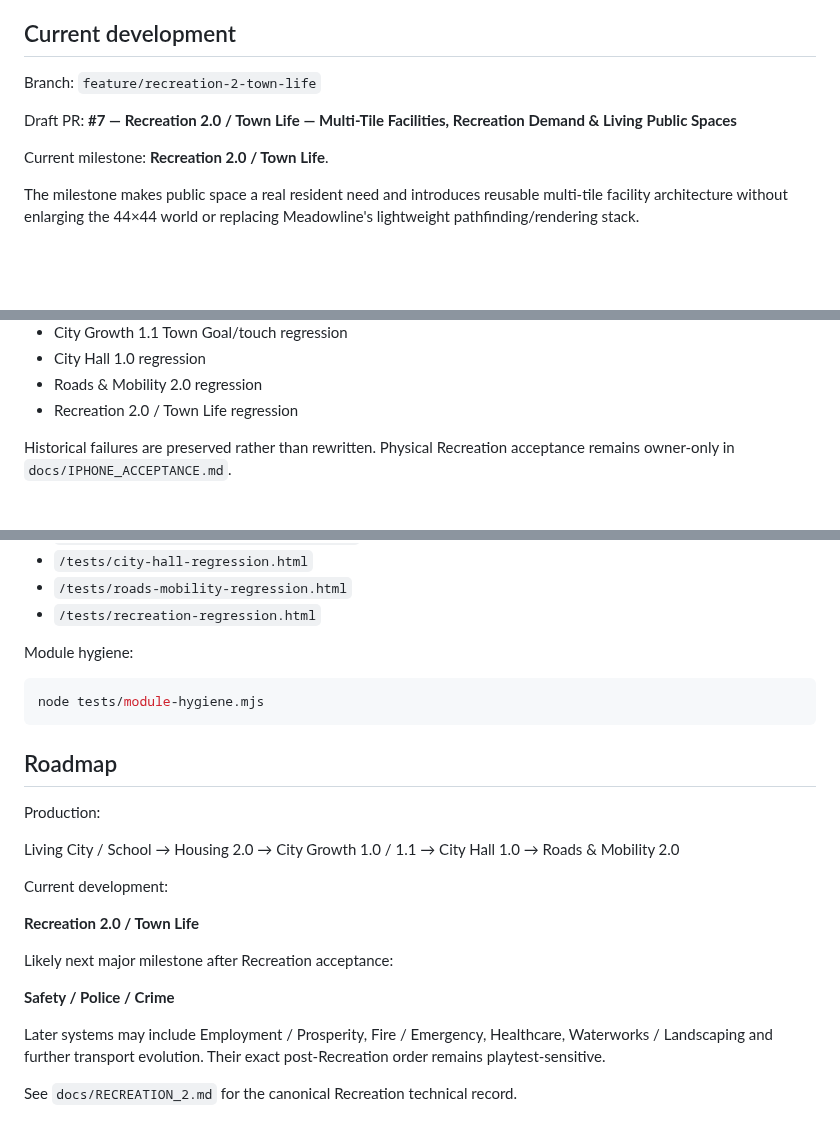
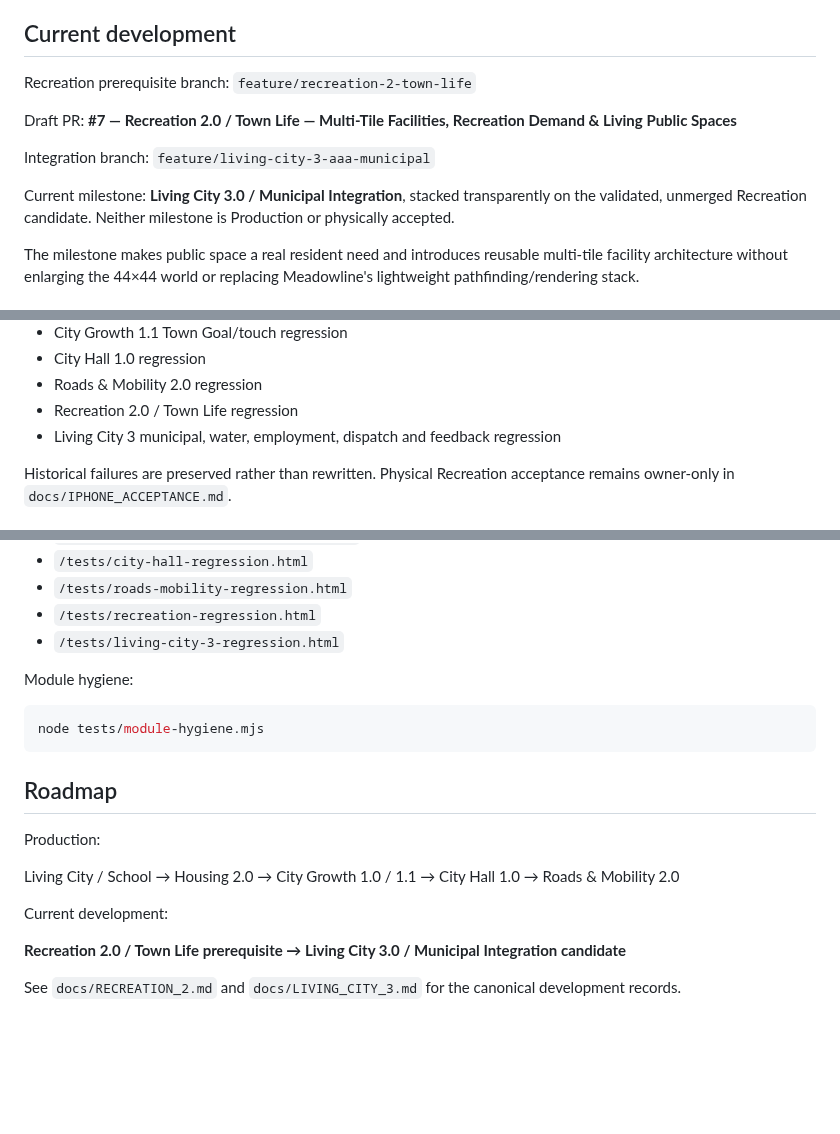
Before and after one commit to OuterHeavenX/Meadowline, a Markdown page: README.md, 3 parts joined by grey strips. Rendered like a GitHub page; blank space fills up the shorter version.

Commit message:
Reconcile Living City 3 development records

```diff
--- a/README.md
+++ b/README.md
@@ -33,11 +33,13 @@ Historical implementation branches remain preserved, including:
 
 ## Current development
 
-Branch: `feature/recreation-2-town-life`
+Recreation prerequisite branch: `feature/recreation-2-town-life`
 
 Draft PR: **#7 — Recreation 2.0 / Town Life — Multi-Tile Facilities, Recreation Demand & Living Public Spaces**
 
-Current milestone: **Recreation 2.0 / Town Life**.
+Integration branch: `feature/living-city-3-aaa-municipal`
+
+Current milestone: **Living City 3.0 / Municipal Integration**, stacked transparently on the validated, unmerged Recreation candidate. Neither milestone is Production or physically accepted.
 
 The milestone makes public space a real resident need and introduces reusable multi-tile facility architecture without enlarging the 44×44 world or replacing Meadowline's lightweight pathfinding/rendering stack.
 
@@ -140,6 +142,7 @@ The workflow covers:
 - City Hall 1.0 regression
 - Roads & Mobility 2.0 regression
 - Recreation 2.0 / Town Life regression
+- Living City 3 municipal, water, employment, dispatch and feedback regression
 
 Historical failures are preserved rather than rewritten. Physical Recreation acceptance remains owner-only in `docs/IPHONE_ACCEPTANCE.md`.
 
@@ -159,6 +162,7 @@ Regression pages include:
 - `/tests/city-hall-regression.html`
 - `/tests/roads-mobility-regression.html`
 - `/tests/recreation-regression.html`
+- `/tests/living-city-3-regression.html`
 
 Module hygiene:
 
@@ -174,12 +178,6 @@ Living City / School → Housing 2.0 → City Growth 1.0 / 1.1 → City Hall 1.0
 
 Current development:
 
-**Recreation 2.0 / Town Life**
+**Recreation 2.0 / Town Life prerequisite → Living City 3.0 / Municipal Integration candidate**
 
-Likely next major milestone after Recreation acceptance:
-
-**Safety / Police / Crime**
-
-Later systems may include Employment / Prosperity, Fire / Emergency, Healthcare, Waterworks / Landscaping and further transport evolution. Their exact post-Recreation order remains playtest-sensitive.
-
-See `docs/RECREATION_2.md` for the canonical Recreation technical record.
+See `docs/RECREATION_2.md` and `docs/LIVING_CITY_3.md` for the canonical development records.
```
Also changed, not shown: ROADMAP.md (+3 -1 lines).
